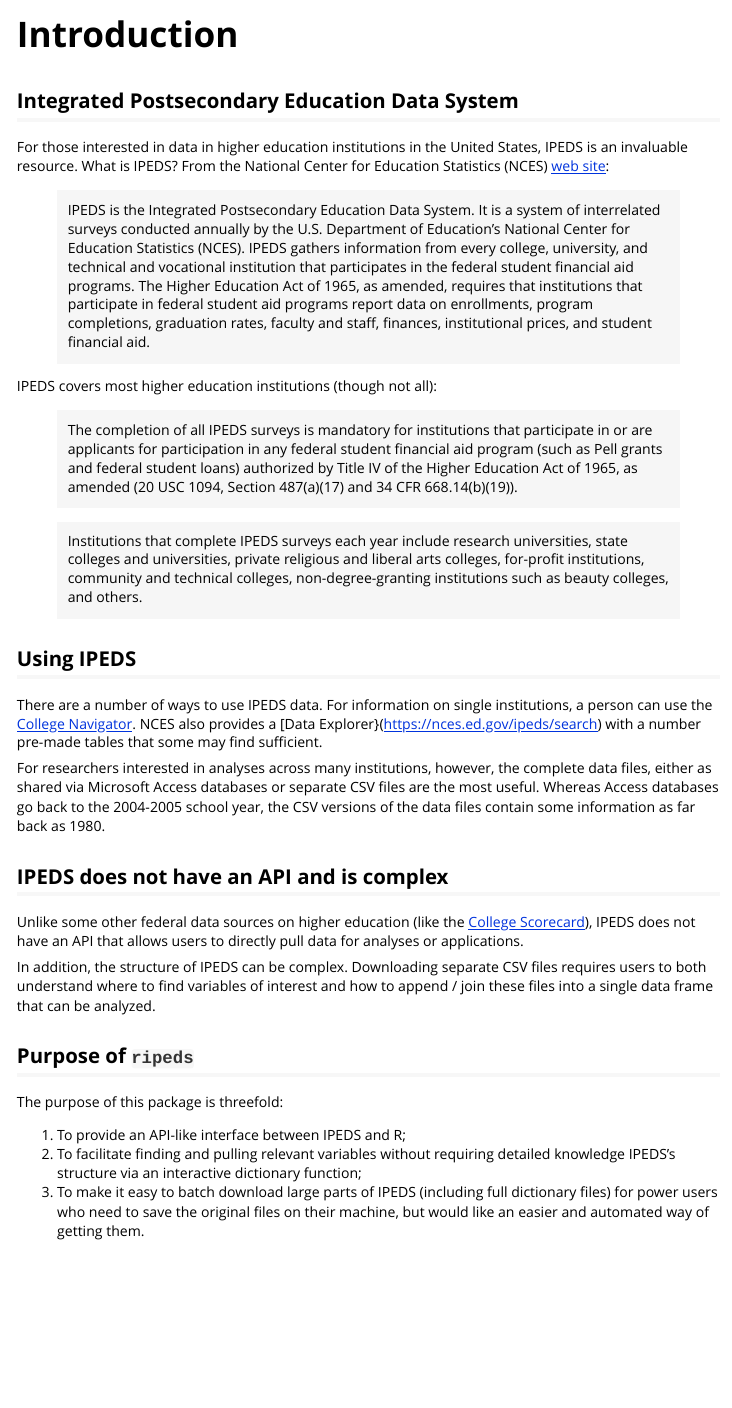
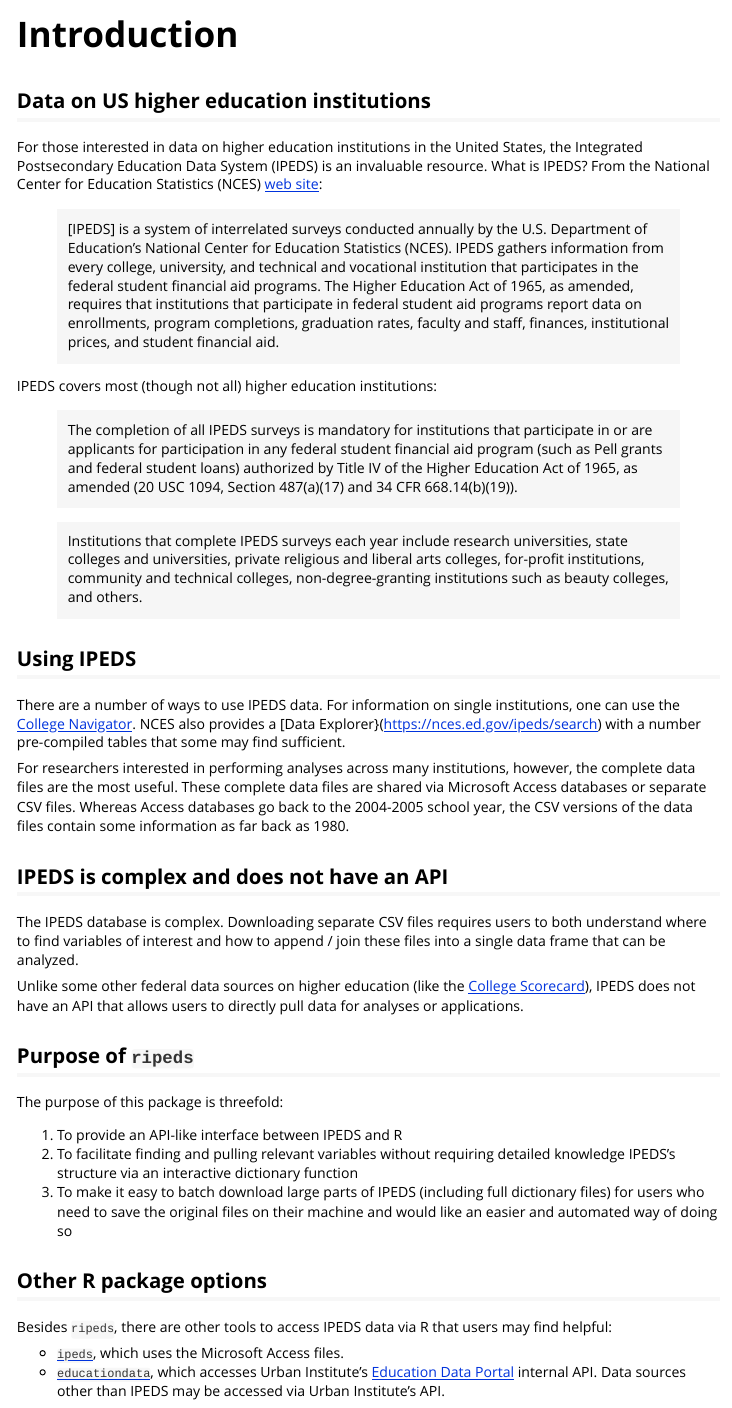
Before and after one commit to nehgov/ripeds, an R Markdown document (vignettes/introduction.Rmd): the page in a window 1100 px wide, from its top. Rendered offline with R 4.5, knitr and Pandoc, with nearby package versions.

Commit message:
update introduction vignette

````diff
--- a/vignettes/introduction.Rmd
+++ b/vignettes/introduction.Rmd
@@ -13,23 +13,23 @@ knitr::opts_chunk$set(
   comment = "#>"
 )
 ```
-## Integrated Postsecondary Education Data System
+## Data on US higher education institutions
 
-For those interested in data in higher education institutions in the United
-States, IPEDS is an invaluable resource. What is IPEDS? From the National Center
-for Education Statistics (NCES) [web site](https://nces.ed.gov/ipeds/about-ipeds):
+For those interested in data on higher education institutions in the United
+States, the Integrated Postsecondary Education Data System (IPEDS) is an
+invaluable resource. What is IPEDS? From the National Center for Education
+Statistics (NCES) [web site](https://nces.ed.gov/ipeds/about-ipeds):
 
-> IPEDS is the Integrated Postsecondary Education Data System. It is a system of
-> interrelated surveys conducted annually by the U.S. Department of Education’s
-> National Center for Education Statistics (NCES). IPEDS gathers information
-> from every college, university, and technical and vocational institution that
-> participates in the federal student financial aid programs. The Higher
-> Education Act of 1965, as amended, requires that institutions that participate
-> in federal student aid programs report data on enrollments, program
-> completions, graduation rates, faculty and staff, finances, institutional
-> prices, and student financial aid.
+> [IPEDS] is a system of interrelated surveys conducted annually by the U.S.
+> Department of Education’s National Center for Education Statistics (NCES).
+> IPEDS gathers information from every college, university, and technical and
+> vocational institution that participates in the federal student financial aid
+> programs. The Higher Education Act of 1965, as amended, requires that
+> institutions that participate in federal student aid programs report data on
+> enrollments, program completions, graduation rates, faculty and staff,
+> finances, institutional prices, and student financial aid.
 
-IPEDS covers most higher education institutions (though not all):
+IPEDS covers most (though not all) higher education institutions:
 
 > The completion of all IPEDS surveys is mandatory for institutions that
 > participate in or are applicants for participation in any federal student
@@ -45,34 +45,47 @@ IPEDS covers most higher education institutions (though not all):
 ## Using IPEDS
 
 There are a number of ways to use IPEDS data. For information on single
-institutions, a person can use the [College
+institutions, one can use the [College
 Navigator](https://nces.ed.gov/collegenavigator/). NCES also provides a [Data
-Explorer}(https://nces.ed.gov/ipeds/search) with a number pre-made tables that
-some may find sufficient.
+Explorer}(https://nces.ed.gov/ipeds/search) with a number pre-compiled tables
+that some may find sufficient.
 
-For researchers interested in analyses across many institutions, however, the
-complete data files, either as shared via Microsoft Access databases or separate
-CSV files are the most useful. Whereas Access databases go back to the 2004-2005
-school year, the CSV versions of the data files contain some information as far
-back as 1980.
+For researchers interested in performing analyses across many institutions,
+however, the complete data files are the most useful. These complete data files
+are shared via Microsoft Access databases or separate CSV files. Whereas Access
+databases go back to the 2004-2005 school year, the CSV versions of the data
+files contain some information as far back as 1980.
 
-## IPEDS does not have an API and is complex
+## IPEDS is complex and does not have an API
+
+The IPEDS database is complex. Downloading separate CSV files requires users to
+both understand where to find variables of interest and how to append / join
+these files into a single data frame that can be analyzed.
 
 Unlike some other federal data sources on higher education (like the [College
 Scorecard](https://collegescorecard.ed.gov)), IPEDS does not have an API that
 allows users to directly pull data for analyses or applications.
 
-In addition, the structure of IPEDS can be complex. Downloading separate CSV
-files requires users to both understand where to find variables of interest and
-how to append / join these files into a single data frame that can be analyzed.
-
 ## Purpose of `ripeds`
 
 The purpose of this package is threefold:
 
-1. To provide an API-like interface between IPEDS and R;
+1. To provide an API-like interface between IPEDS and R
 1. To facilitate finding and pulling relevant variables without requiring
-   detailed knowledge IPEDS's structure via an interactive dictionary function;
+   detailed knowledge IPEDS's structure via an interactive dictionary function
 1. To make it easy to batch download large parts of IPEDS (including full
-   dictionary files) for power users who need to save the original files on
-   their machine, but would like an easier and automated way of getting them.
+   dictionary files) for users who need to save the original files on their
+   machine and would like an easier and automated way of doing so
+
+## Other R package options
+
+ Besides `ripeds`, there are other tools to access IPEDS data via R that users
+ may find helpful:
+
+ - [`ipeds`](https://github.com/jbryer/ipeds), which uses the Microsoft
+   Access files.
+ - [`educationdata`](https://educationdata.urban.org/documentation/#r), which
+   accesses Urban Institute's [Education Data
+   Portal](https://educationdata.urban.org/documentation/#about_the_api)
+   internal API. Data sources other than IPEDS may be accessed via Urban
+   Institute's API.
````
